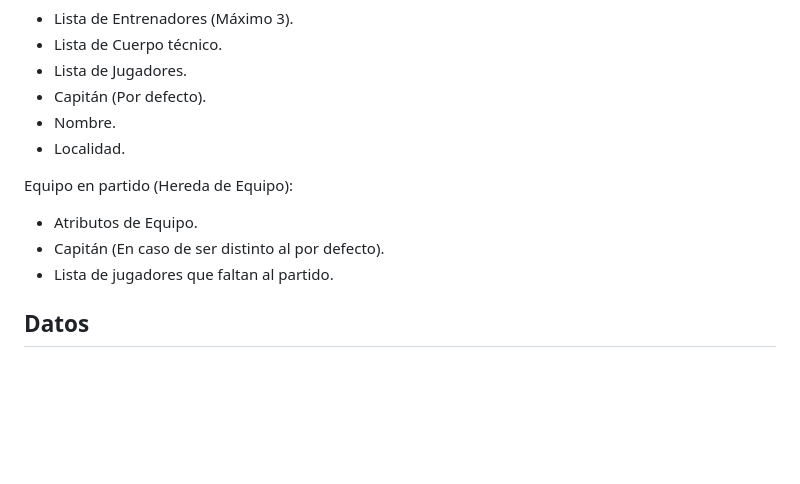
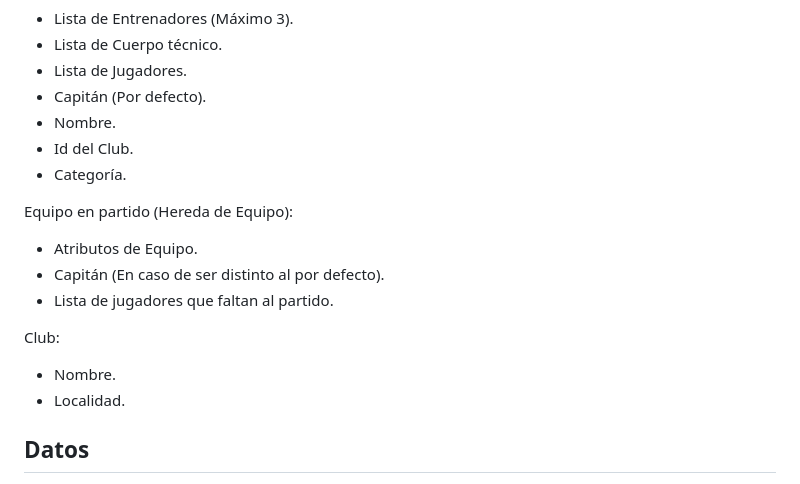
Before and after one commit to hugomorunocastelar/TFC-Hugo-Moruno, a Markdown page: documentacion/back/designBackend.md, the part around the change. Rendered like a GitHub page; blank space fills up the shorter version.

Commit message:
20 - Marzo | Corrección | Adición de los clubes al Backend

```diff
--- a/documentacion/back/designBackend.md
+++ b/documentacion/back/designBackend.md
@@ -107,12 +107,17 @@ Equipo:
 - Lista de Jugadores.
 - Capitán (Por defecto).
 - Nombre.
-- Localidad.
+- Id del Club.
+- Categoría.
 
 Equipo en partido (Hereda de Equipo):
 - Atributos de Equipo.
 - Capitán (En caso de ser distinto al por defecto).
 - Lista de jugadores que faltan al partido.
+
+Club:
+- Nombre.
+- Localidad.
 
 <div style="page-break-after: always;"></div>
 
```
Also changed, not shown: documentacion/bbdd/designBBDD.md (added, +10 -0 lines).
